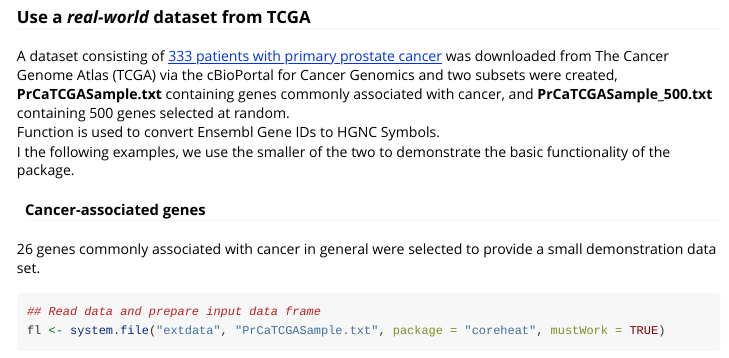
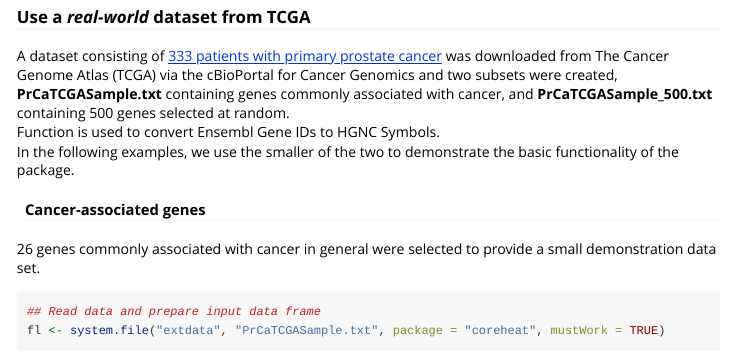
Before and after one commit to vfey/coreheat, an R Markdown document (vignettes/coreheat-vignette.Rmd): the page in a window 1100 px wide, from 1040 px down. Rendered offline with R 4.5, knitr and Pandoc, with nearby package versions; some code elsewhere in the file could not run offline; long lines of code are wrapped.

Commit message:
fixed typo in vignette; updated cran-comments on check results; cranked up version to 0.3.1

```diff
--- a/vignettes/coreheat-vignette.Rmd
+++ b/vignettes/coreheat-vignette.Rmd
@@ -53,7 +53,7 @@ cormap2(mat, convert = FALSE, main="Random matrix")
 ### Use a _real-world_ dataset from TCGA
 A dataset consisting of [333 patients with primary prostate cancer](https://www.cbioportal.org/study/summary?id=prad_tcga_pub) was downloaded from The Cancer Genome Atlas (TCGA) via the cBioPortal for Cancer Genomics and two subsets were created, __PrCaTCGASample.txt__ containing genes commonly associated with cancer, and __PrCaTCGASample_500.txt__ containing 500 genes selected at random.
 Function \code{\link[convertid]{todisp2}} is used to convert Ensembl Gene IDs to HGNC Symbols.
-I the following examples, we use the smaller of the two to demonstrate the basic functionality of the package.
+In the following examples, we use the smaller of the two to demonstrate the basic functionality of the package.
 
 #### Cancer-associated genes
 26 genes commonly associated with cancer in general were selected to provide a small demonstration data set.
```
Also changed, not shown: cran-comments.md (+1 -0 lines), 1 other file.
